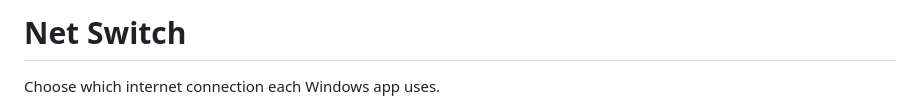
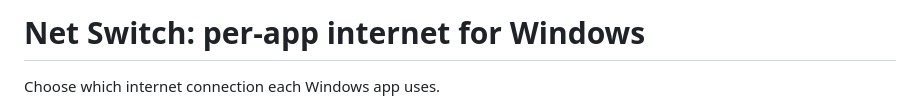
Before and after one commit to AyoubAchour/net-switch, a Markdown page: README.md, the part around the change. Rendered like a GitHub page.

Commit message:
Name the project with its descriptor in the README

```diff
--- a/README.md
+++ b/README.md
@@ -1,4 +1,4 @@
-# Net Switch
+# Net Switch: per-app internet for Windows
 
 Choose which internet connection each Windows app uses.
 
```
